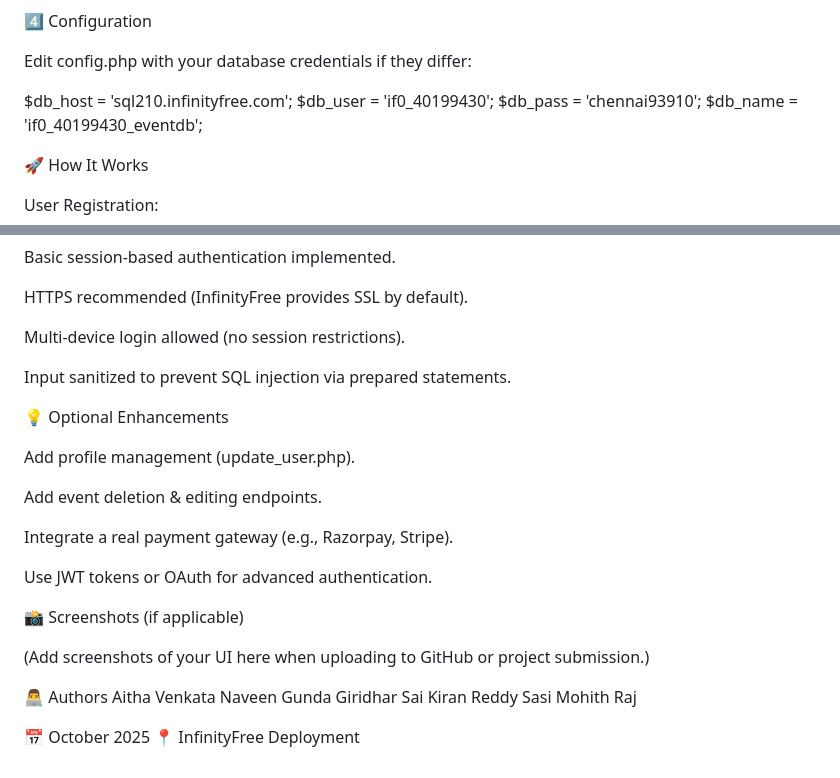
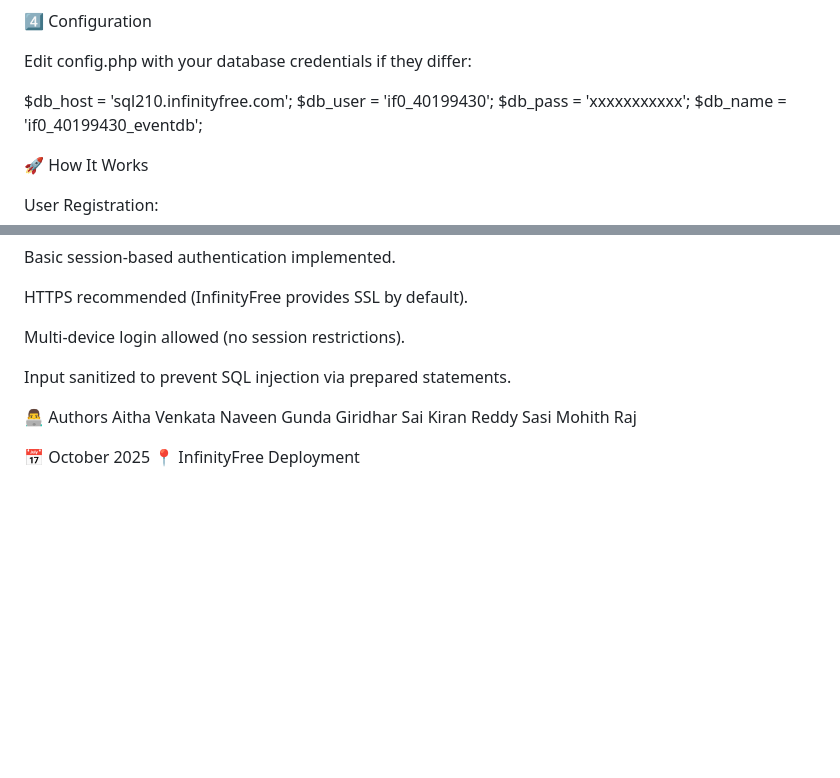
Before and after one commit to aithanaveen/Smart-Event-Planner, a Markdown page: README.md, 2 parts joined by grey strips. Rendered like a GitHub page; blank space fills up the shorter version.

Commit message:
Update database credentials and remove enhancements
Updated database password in README and removed optional enhancements section.

```diff
--- a/README.md
+++ b/README.md
@@ -62,7 +62,7 @@ Edit config.php with your database credentials if they differ:
 
 $db_host = 'sql210.infinityfree.com';
 $db_user = 'if0_40199430';
-$db_pass = 'chennai93910';
+$db_pass = 'xxxxxxxxxxx';
 $db_name = 'if0_40199430_eventdb';
 
 🚀 How It Works
@@ -123,20 +123,6 @@ Multi-device login allowed (no session restrictions).
 
 Input sanitized to prevent SQL injection via prepared statements.
 
-💡 Optional Enhancements
-
-Add profile management (update_user.php).
-
-Add event deletion & editing endpoints.
-
-Integrate a real payment gateway (e.g., Razorpay, Stripe).
-
-Use JWT tokens or OAuth for advanced authentication.
-
-📸 Screenshots (if applicable)
-
-(Add screenshots of your UI here when uploading to GitHub or project submission.)
-
 👨‍💻 Authors
 Aitha Venkata Naveen
 Gunda Giridhar
```
